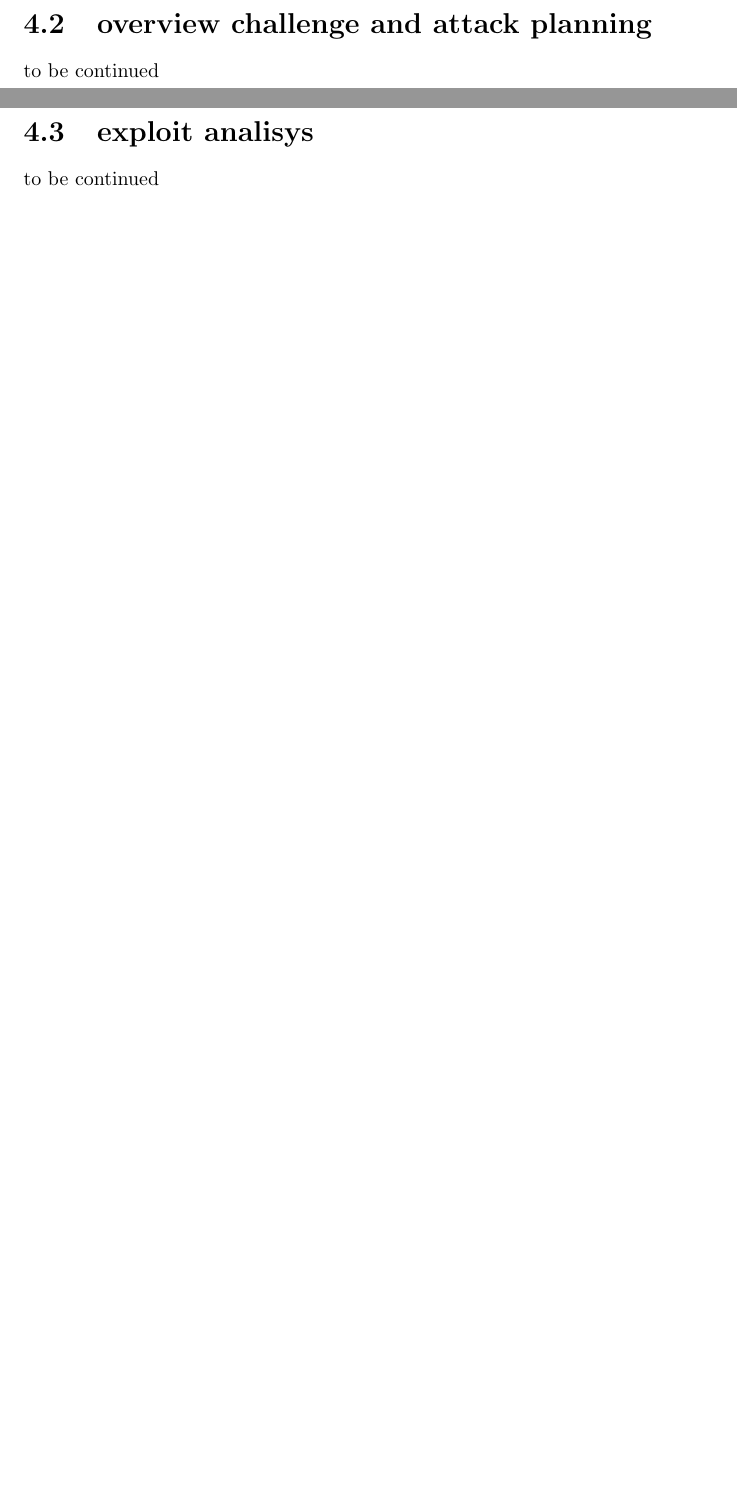
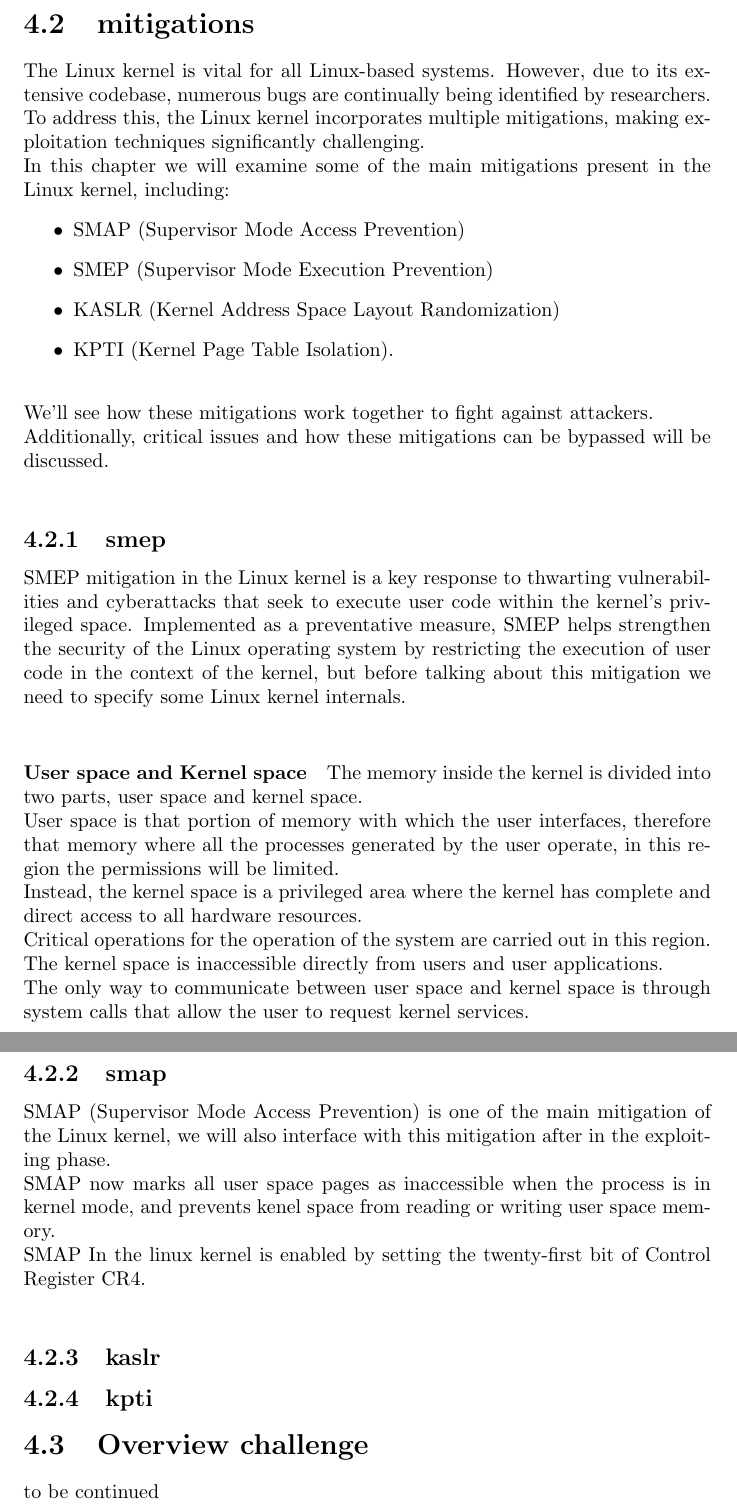
Before and after one commit to Ferr0x/thesis, a LaTeX thesis (main.tex): two parts of pages 54 and 55 of 56 before the commit and two parts of pages 54 and 55 of 57 after it, joined at a grey line, cut at the place of the change, the shorter picture padded with empty space. Compiled offline with pdfLaTeX.

Commit message:
started kernel mitigations

```diff
--- a/main.tex
+++ b/main.tex
@@ -739,11 +741,41 @@ To understand the mitigations the pwntools library help us, in fact there is a f
     to be continued
     \clearpage
-    \section{overview challenge and attack planning}
+    \section{mitigations}
+    The Linux kernel is vital for all Linux-based systems. However, due to its extensive codebase, numerous bugs are continually being identified by researchers. To address this, the Linux kernel incorporates multiple mitigations, making exploitation techniques significantly challenging.\newline
+    In this chapter we will examine some of the main mitigations present in the Linux kernel, including:
+    \begin{itemize}
+        \item[$\bullet$] SMAP (Supervisor Mode Access Prevention)
+        \item[$\bullet$] SMEP (Supervisor Mode Execution Prevention)
+        \item[$\bullet$] KASLR (Kernel Address Space Layout Randomization)
+        \item[$\bullet$] KPTI (Kernel Page Table Isolation).\newline
+    \end{itemize}
+    We'll see how these mitigations work together to fight against attackers.\newline
+    Additionally, critical issues and how these mitigations can be bypassed will be discussed.\newline
+    \subsection{smep}
+    SMEP mitigation in the Linux kernel is a key response to thwarting vulnerabilities and cyberattacks that seek to execute user code within the kernel's privileged space. Implemented as a preventative measure, SMEP helps strengthen the security of the Linux operating system by restricting the execution of user code in the context of the kernel, but before talking about this mitigation we need to specify some Linux kernel internals.\newline
+    \paragraph{User space and Kernel space}
+    The memory inside the kernel is divided into two parts, user space and kernel space.\newline
+    User space is that portion of memory with which the user interfaces, therefore that memory where all the processes generated by the user operate, in this region the permissions will be limited.\newline
+    Instead, the kernel space is a privileged area where the kernel has complete and direct access to all hardware resources.\newline
+    Critical operations for the operation of the system are carried out in this region.\newline
+    The kernel space is inaccessible directly from users and user applications.\newline
+    The only way to communicate between user space and kernel space is through system calls that allow the user to request kernel services.\newline
+    \clearpage
+    \subsection{smap}
+    SMAP (Supervisor Mode Access Prevention) is one of the main mitigation of the Linux kernel, we will also interface with this mitigation after in the exploiting phase.\newline
+    SMAP now marks all user space pages as inaccessible when the process is in kernel mode, and prevents kenel space from reading or writing user space memory.\newline
+    SMAP In the linux kernel is enabled by setting the twenty-first bit of Control Register CR4.\newline
+
+
+
+
+    \subsection{kaslr}
+    \subsection{kpti}
+
+    \section{Overview challenge}
     to be continued
     \clearpage
-    \section{exploit analisys}
-    to be continued
-    \clearpage
+    \section{How to exploit a stack buffer overflow in the linux kernel }
     % capitolo conclusioni
     \chapter{Conclusion}
     to be continued
```
Also changed, not shown: main.tex (12 more changed lines).
